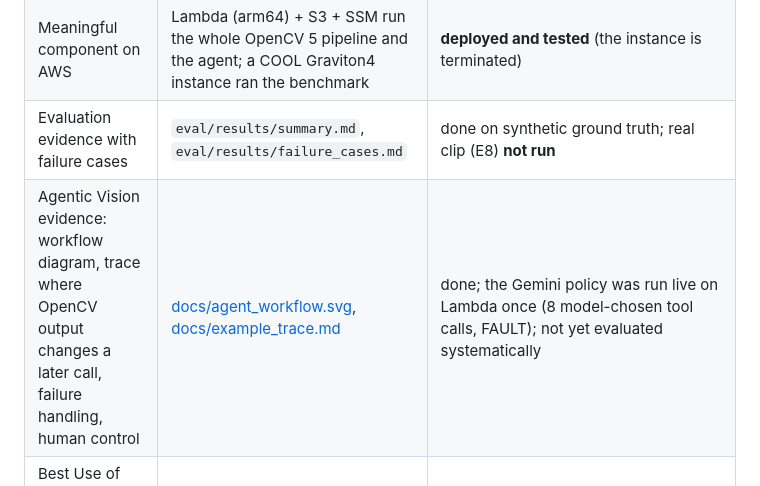
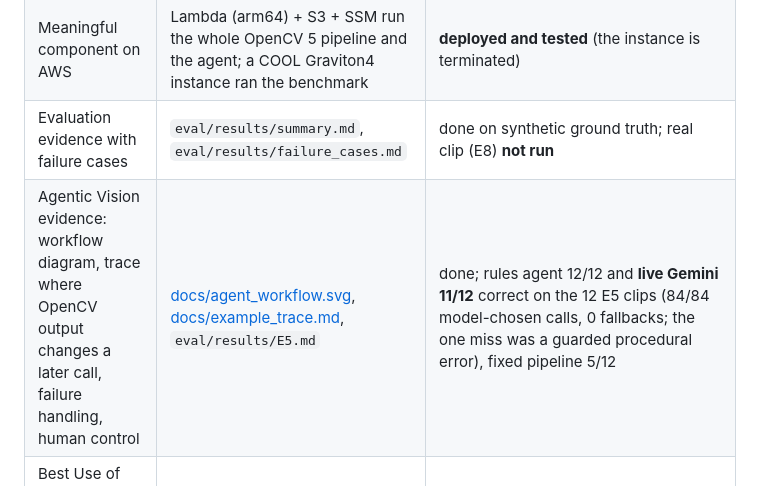
Before and after one commit to SanTiwari07/HumSight, a Markdown page: README.md, the part around the change. GitHub-like rendering.

Commit message:
Report the live Gemini evaluation and its one failure

```diff
--- a/README.md
+++ b/README.md
@@ -29,7 +29,7 @@ Each row is something the competition asks for, where it lives, and its honest s
 | Working web endpoint or live screen-share | `lambda_fn/`, `server/`, `web/` | **live**: page https://santiwari07.github.io/HumSight/ calling an AWS Lambda Function URL; also runs locally |
 | Meaningful component on AWS | Lambda (arm64) + S3 + SSM run the whole OpenCV 5 pipeline and the agent; a COOL Graviton4 instance ran the benchmark | **deployed and tested** (the instance is terminated) |
 | Evaluation evidence with failure cases | `eval/results/summary.md`, `eval/results/failure_cases.md` | done on synthetic ground truth; real clip (E8) **not run** |
-| Agentic Vision evidence: workflow diagram, trace where OpenCV output changes a later call, failure handling, human control | [docs/agent_workflow.svg](docs/agent_workflow.svg), [docs/example_trace.md](docs/example_trace.md) | done; the Gemini policy was run live on Lambda once (8 model-chosen tool calls, FAULT); not yet evaluated systematically |
+| Agentic Vision evidence: workflow diagram, trace where OpenCV output changes a later call, failure handling, human control | [docs/agent_workflow.svg](docs/agent_workflow.svg), [docs/example_trace.md](docs/example_trace.md), `eval/results/E5.md` | done; rules agent 12/12 and **live Gemini 11/12** correct on the 12 E5 clips (84/84 model-chosen calls, 0 fallbacks; the one miss was a guarded procedural error), fixed pipeline 5/12 |
 | Best Use of COOL evidence: version, instance, method, results | [docs/COOL.md](docs/COOL.md), `bench/`, [evidence/](evidence/README.md) | **run on a Graviton4 Spot instance; null result** (0.98x to 1.03x vs stock, OpenCV 5.1.0-dev vs 5.0.0); screenshots and renders kept |
 | Video, 5 minutes or less | | **pending, after deployment** |
 | Devpost text | [docs/DEVPOST_SUBMISSION.md](docs/DEVPOST_SUBMISSION.md) | draft with TODOs |
```
Also changed, not shown: docs/DEVPOST_SUBMISSION.md (+1 -1 lines), docs/TECHNICAL_REPORT.md (+34 -14 lines).
